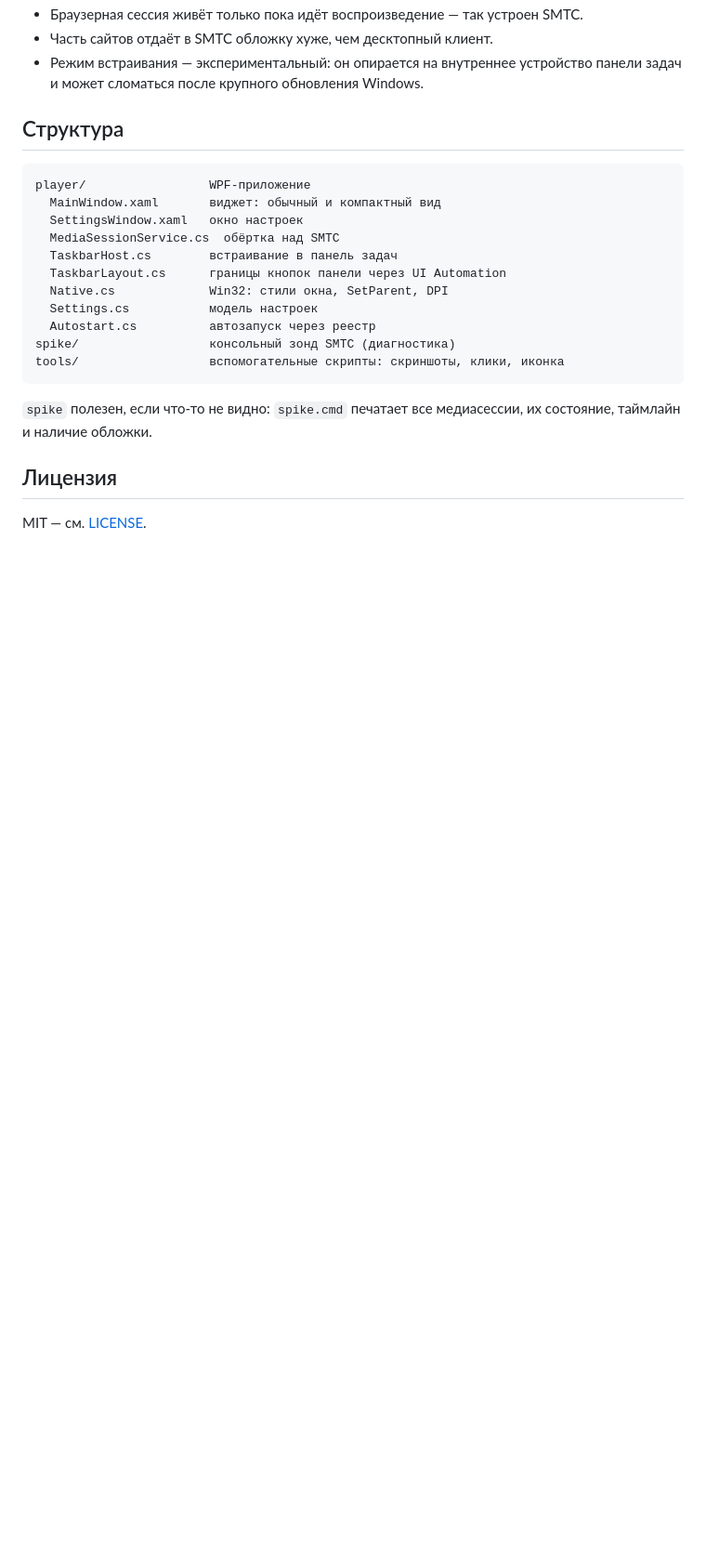
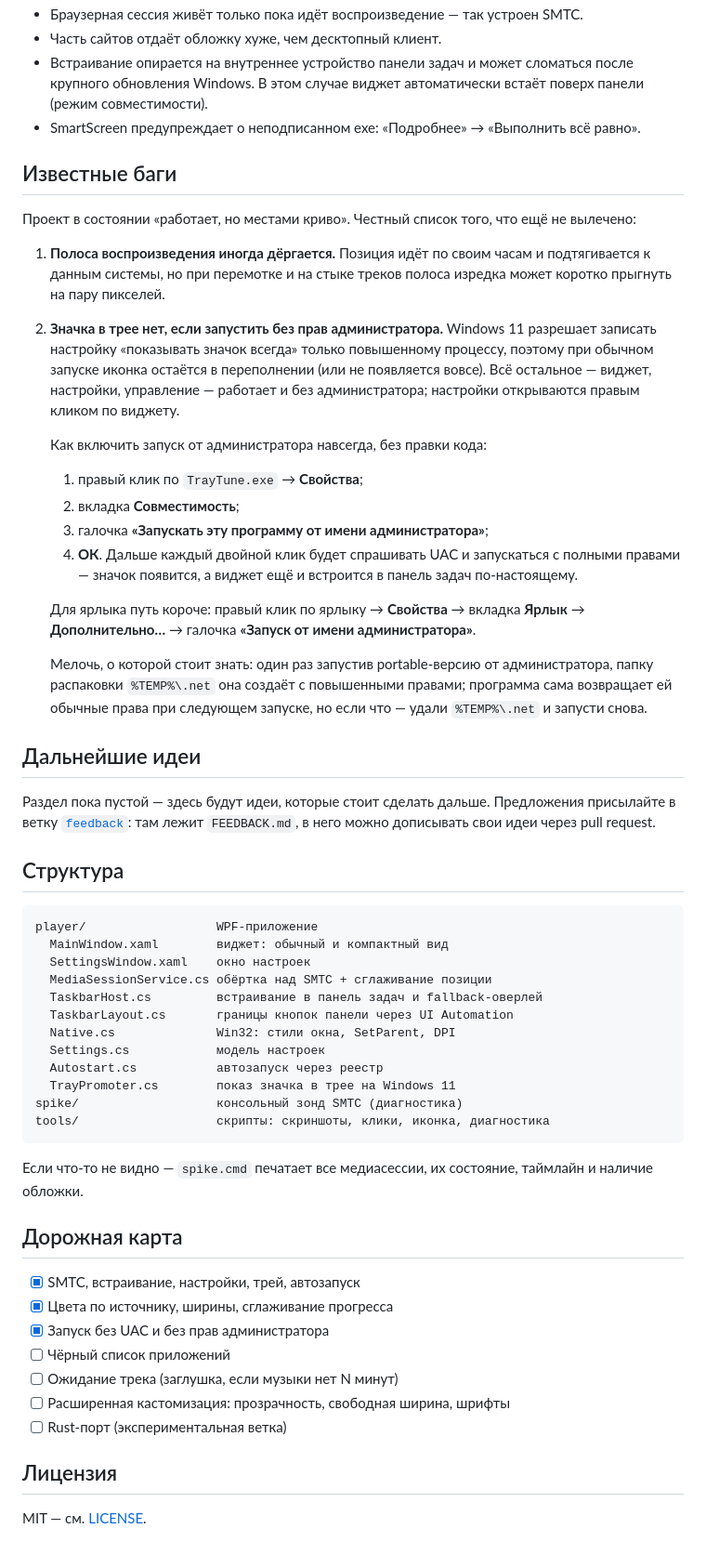
Before and after one commit to abeziankkk/traytune, a Markdown page: README.md, the part around one of its changes. Shown at 93% size. Drawn GitHub-style; blank space fills up the shorter version.

````diff
--- a/README.md
+++ b/README.md
@@ -120,26 +135,78 @@ dotnet publish player/TrayTune.csproj -c Release -r win-x64 \
 - Браузерная сессия живёт только пока идёт воспроизведение — так устроен SMTC.
-- Часть сайтов отдаёт в SMTC обложку хуже, чем десктопный клиент.
-- Режим встраивания — экспериментальный: он опирается на внутреннее устройство
-  панели задач и может сломаться после крупного обновления Windows.
+- Часть сайтов отдаёт обложку хуже, чем десктопный клиент.
+- Встраивание опирается на внутреннее устройство панели задач и может сломаться
+  после крупного обновления Windows. В этом случае виджет автоматически встаёт
+  поверх панели (режим совместимости).
+- SmartScreen предупреждает о неподписанном exe: «Подробнее» → «Выполнить всё равно».
+
+## Известные баги
+
+Проект в состоянии «работает, но местами криво». Честный список того, что ещё
+не вылечено:
+
+1. **Полоса воспроизведения иногда дёргается.** Позиция идёт по своим часам и
+   подтягивается к данным системы, но при перемотке и на стыке треков полоса
+   изредка может коротко прыгнуть на пару пикселей.
+
+2. **Значка в трее нет, если запустить без прав администратора.** Windows 11
+   разрешает записать настройку «показывать значок всегда» только повышенному
+   процессу, поэтому при обычном запуске иконка остаётся в переполнении
+   (или не появляется вовсе). Всё остальное — виджет, настройки, управление —
+   работает и без администратора; настройки открываются правым кликом по
+   виджету.
+
+   Как включить запуск от администратора навсегда, без правки кода:
+
+   1. правый клик по `TrayTune.exe` → **Свойства**;
+   2. вкладка **Совместимость**;
+   3. галочка **«Запускать эту программу от имени администратора»**;
+   4. **ОК**. Дальше каждый двойной клик будет спрашивать UAC и запускаться
+      с полными правами — значок появится, а виджет ещё и встроится в панель
+      задач по-настоящему.
+
+   Для ярлыка путь короче: правый клик по ярлыку → **Свойства** → вкладка
+   **Ярлык** → **Дополнительно…** → галочка **«Запуск от имени администратора»**.
+
+   Мелочь, о которой стоит знать: один раз запустив portable-версию от
+   администратора, папку распаковки `%TEMP%\.net` она создаёт с повышенными
+   правами; программа сама возвращает ей обычные права при следующем
+   запуске, но если что — удали `%TEMP%\.net` и запусти снова.
+
+## Дальнейшие идеи
+
+Раздел пока пустой — здесь будут идеи, которые стоит сделать дальше.
+Предложения присылайте в ветку [`feedback`](../../tree/feedback): там лежит
+`FEEDBACK.md`, в него можно дописывать свои идеи через pull request.
 
 ## Структура
 
 ```
-player/                 WPF-приложение
-  MainWindow.xaml       виджет: обычный и компактный вид
-  SettingsWindow.xaml   окно настроек
-  MediaSessionService.cs  обёртка над SMTC
-  TaskbarHost.cs        встраивание в панель задач
-  TaskbarLayout.cs      границы кнопок панели через UI Automation
-  Native.cs             Win32: стили окна, SetParent, DPI
-  Settings.cs           модель настроек
-  Autostart.cs          автозапуск через реестр
-spike/                  консольный зонд SMTC (диагностика)
-tools/                  вспомогательные скрипты: скриншоты, клики, иконка
+player/                  WPF-приложение
+  MainWindow.xaml        виджет: обычный и компактный вид
+  SettingsWindow.xaml    окно настроек
+  MediaSessionService.cs обёртка над SMTC + сглаживание позиции
+  TaskbarHost.cs         встраивание в панель задач и fallback-оверлей
+  TaskbarLayout.cs       границы кнопок панели через UI Automation
+  Native.cs              Win32: стили окна, SetParent, DPI
+  Settings.cs            модель настроек
+  Autostart.cs           автозапуск через реестр
+  TrayPromoter.cs        показ значка в трее на Windows 11
+spike/                   консольный зонд SMTC (диагностика)
+tools/                   скрипты: скриншоты, клики, иконка, диагностика
 ```
 
-`spike` полезен, если что-то не видно: `spike.cmd` печатает все медиасессии,
-их состояние, таймлайн и наличие обложки.
+Если что-то не видно — `spike.cmd` печатает все медиасессии, их состояние,
+таймлайн и наличие обложки.
+
+## Дорожная карта
+
+- [x] SMTC, встраивание, настройки, трей, автозапуск
+- [x] Цвета по источнику, ширины, сглаживание прогресса
+- [x] Запуск без UAC и без прав администратора
+- [ ] Чёрный список приложений
+- [ ] Ожидание трека (заглушка, если музыки нет N минут)
+- [ ] Расширенная кастомизация: прозрачность, свободная ширина, шрифты
+- [ ] Rust-порт (экспериментальная ветка)
 
 ## Лицензия
 
````
Also changed, not shown: other parts of README.md (+107 -92 lines), shots/settings.png (added), 16 other files.
